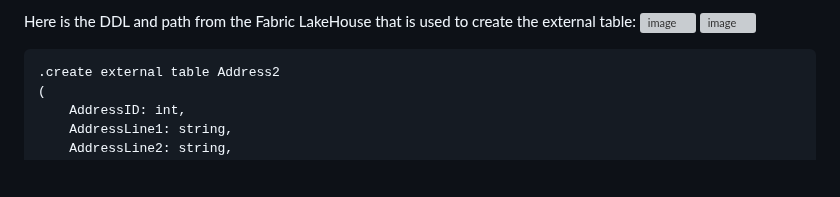
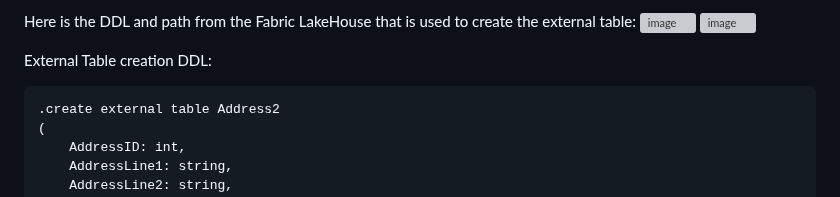
Before and after one commit to azurepocmain/fabricpocmain.github.io, a Markdown page: articles/querying-fabric-onelake-fast.md, the part around the change. GitHub-like rendering; blank space fills up the shorter version; grey boxes are pictures that could not be loaded.

```diff
--- a/articles/querying-fabric-onelake-fast.md
+++ b/articles/querying-fabric-onelake-fast.md
@@ -20,7 +20,7 @@ Here is the DDL and path from the Fabric LakeHouse that is used to create the ex
 ![image](https://github.com/user-attachments/assets/bf001ec6-ba5a-45e5-a587-a4e360426eb6)
 ![image](https://github.com/user-attachments/assets/1614a305-5348-45c3-b2a1-53c319786db8)
 
-
+External Table creation DDL:
 <pre>
 .create external table Address2
 (
```
